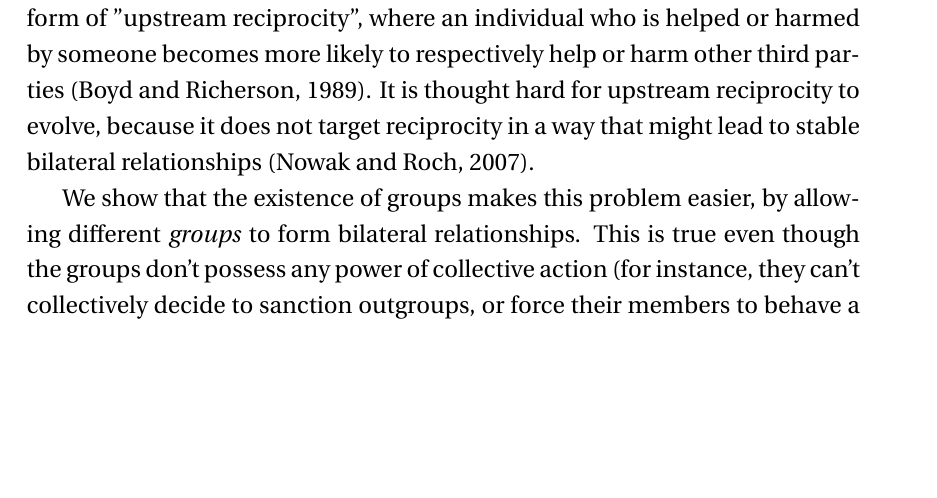
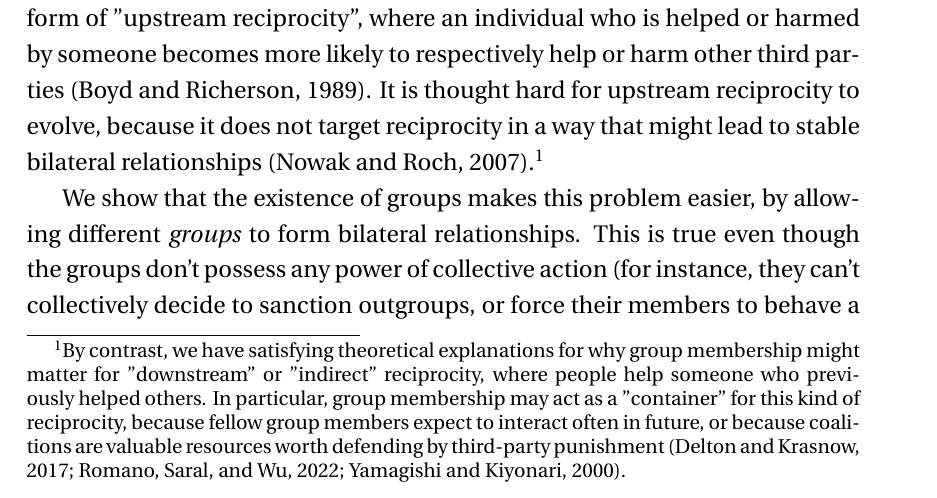
Before and after one commit to hughjonesd/evolution-of-group-reciprocity, a LaTeX document (Working paper.tex): part of page 3 of 8, cut so that both start at the same text, the shorter picture padded with empty space. Compiled offline with XeLaTeX; a missing font is replaced by an installed copy or a similar font.

Commit message:
Add comment on theory of downstream reciprocity

```diff
--- a/Working paper.tex
+++ b/Working paper.tex
@@ -144,7 +144,14 @@ who is helped or harmed by someone becomes more likely to respectively help
 or harm other third parties \citep{boyd1989evolution}. It is thought hard
 for upstream reciprocity to evolve,
 because it does not target reciprocity in a way that might lead to stable
-bilateral relationships \citep{nowak2007upstream}.
+bilateral relationships \citep{nowak2007upstream}.\footnote{By contrast,
+we have satisfying theoretical explanations for why group membership might
+matter for "downstream" or "indirect" reciprocity, where people help someone
+who previously helped others. In particular, group membership may act as a
+"container" for this kind of reciprocity, because fellow group members
+expect to interact often in future, or because coalitions are valuable
+resources worth defending by third-party punishment
+\citep{yamagishi2000thegroup,romano2022direct,delton2017psychology}.}
 
 We show that the existence of groups makes this problem easier, by allowing
 different \emph{groups} to form bilateral relationships. This is true even
```
Also changed, not shown: grouprec.bib (+11 -0 lines).
